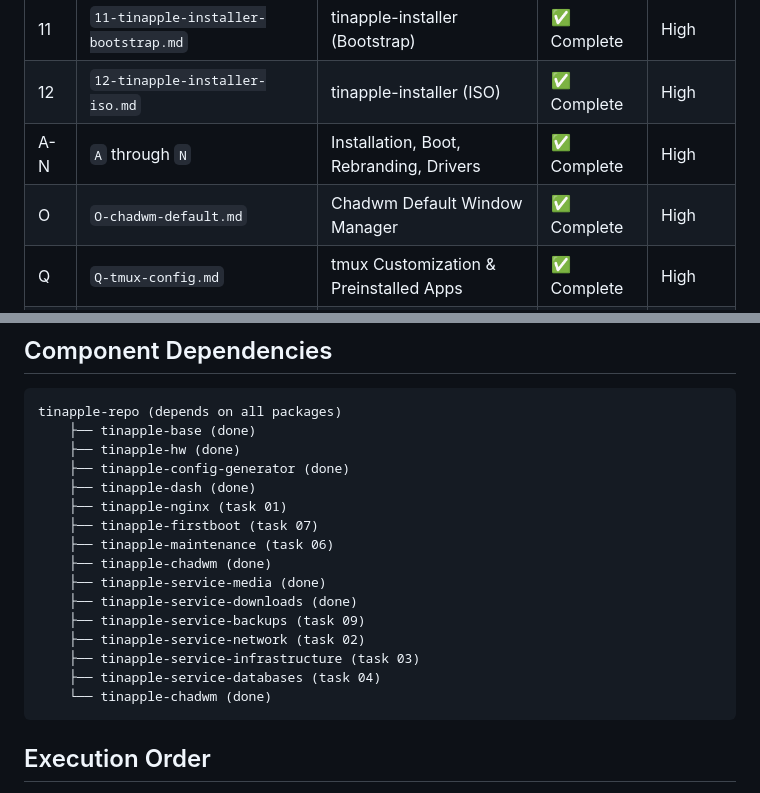
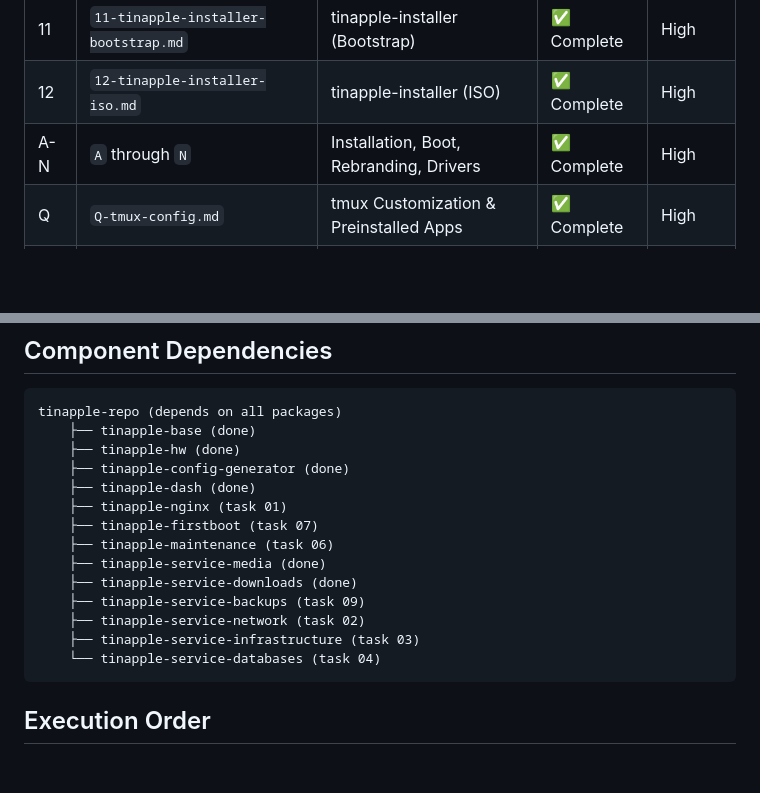
Before and after one commit to imyash0722/tinapple, a Markdown page: tasks/README.md, 2 parts joined by grey strips. Rendered like a GitHub page; blank space fills up the shorter version.

Commit message:
docs(tasks): remove purged chadwm references from task overview

````diff
--- a/tasks/README.md
+++ b/tasks/README.md
@@ -20,7 +20,6 @@ These task files define the remaining implementation work for tinapple v0.0.1 (e
 | 11 | `11-tinapple-installer-bootstrap.md` | tinapple-installer (Bootstrap) | ✅ Complete | High |
 | 12 | `12-tinapple-installer-iso.md` | tinapple-installer (ISO) | ✅ Complete | High |
 | A-N | `A` through `N` | Installation, Boot, Rebranding, Drivers | ✅ Complete | High |
-| O | `O-chadwm-default.md` | Chadwm Default Window Manager | ✅ Complete | High |
 | Q | `Q-tmux-config.md` | tmux Customization & Preinstalled Apps | ✅ Complete | High |
 | R1 | `R1-chaddy-store-core.md` | Chaddy Store Core (CLI & TUI) | ✅ Complete | High |
 | R2 | `R2-config-manager.md` | Config Manager & Templates | ✅ Complete | High |
@@ -51,14 +50,12 @@ tinapple-repo (depends on all packages)
     ├── tinapple-nginx (task 01)
     ├── tinapple-firstboot (task 07)
     ├── tinapple-maintenance (task 06)
-    ├── tinapple-chadwm (done)
     ├── tinapple-service-media (done)
     ├── tinapple-service-downloads (done)
     ├── tinapple-service-backups (task 09)
     ├── tinapple-service-network (task 02)
     ├── tinapple-service-infrastructure (task 03)
-    ├── tinapple-service-databases (task 04)
-    └── tinapple-chadwm (done)
+    └── tinapple-service-databases (task 04)
 ```
 
 ## Execution Order
````
